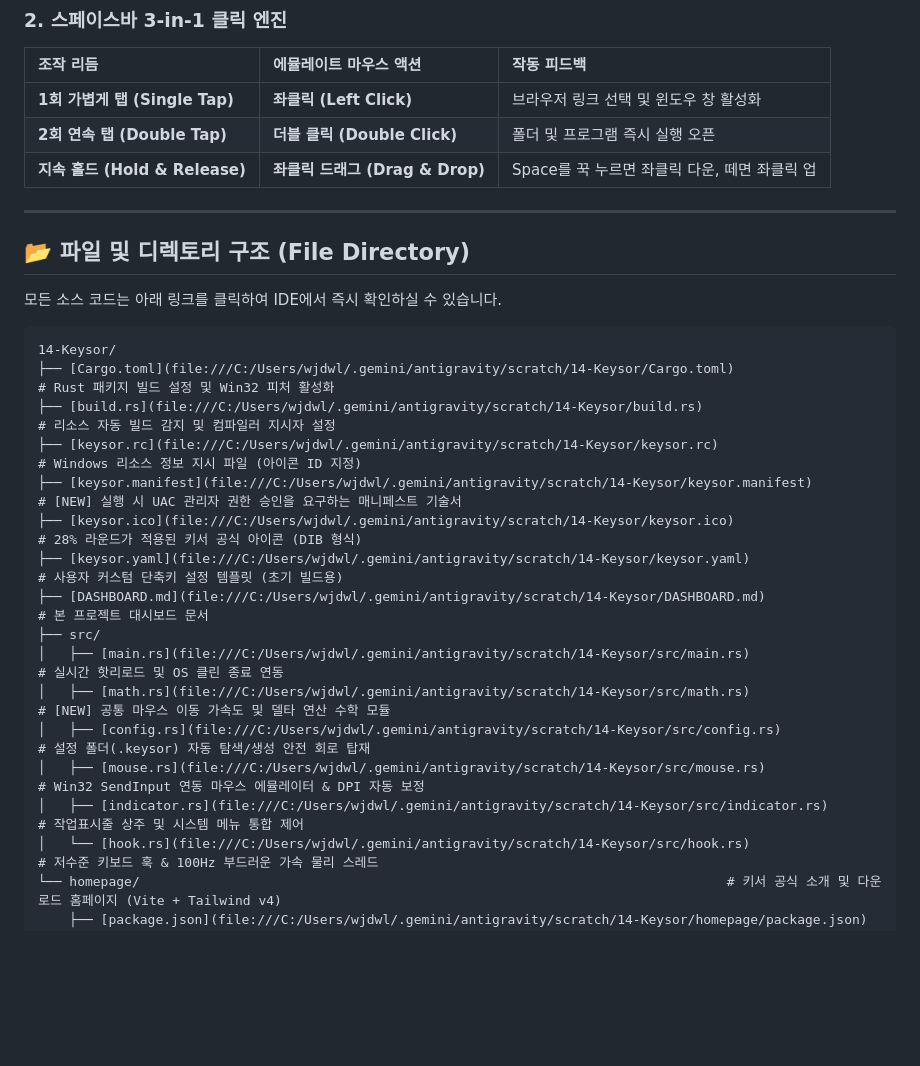
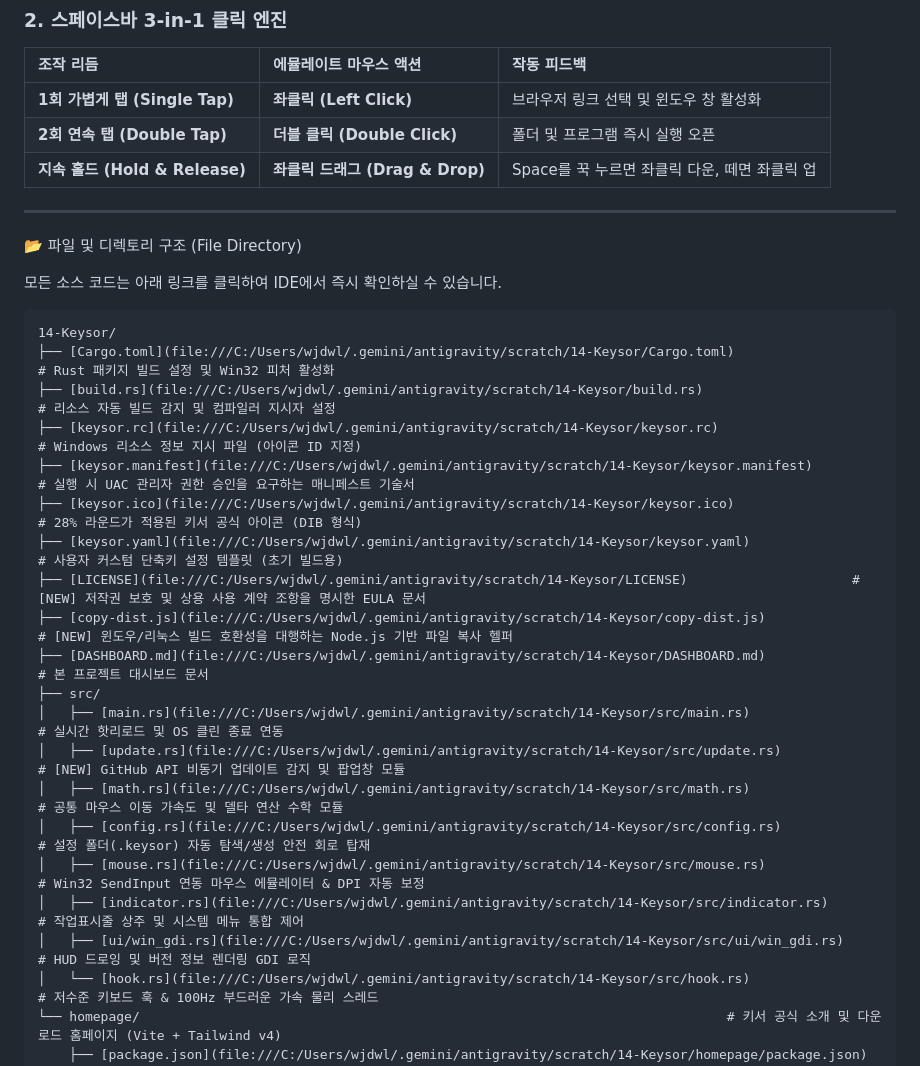
Before and after one commit to Ledpa7/keysor, a Markdown page: DASHBOARD.md, the part around one of its changes. Rendered like a GitHub page; blank space fills up the shorter version.

Commit message:
docs: update DASHBOARD.md with latest development activities

```diff
--- a/DASHBOARD.md
+++ b/DASHBOARD.md
@@ -223,7 +228,7 @@ graph TD
 
 ---
 
-## 📂 파일 및 디렉토리 구조 (File Directory)
+📂 파일 및 디렉토리 구조 (File Directory)
 
 모든 소스 코드는 아래 링크를 클릭하여 IDE에서 즉시 확인하실 수 있습니다.
 
@@ -232,16 +237,20 @@ graph TD
 ├── [Cargo.toml](file:///C:/Users/wjdwl/.gemini/antigravity/scratch/14-Keysor/Cargo.toml)                  # Rust 패키지 빌드 설정 및 Win32 피처 활성화
 ├── [build.rs](file:///C:/Users/wjdwl/.gemini/antigravity/scratch/14-Keysor/build.rs)                      # 리소스 자동 빌드 감지 및 컴파일러 지시자 설정
 ├── [keysor.rc](file:///C:/Users/wjdwl/.gemini/antigravity/scratch/14-Keysor/keysor.rc)                    # Windows 리소스 정보 지시 파일 (아이콘 ID 지정)
-├── [keysor.manifest](file:///C:/Users/wjdwl/.gemini/antigravity/scratch/14-Keysor/keysor.manifest)              # [NEW] 실행 시 UAC 관리자 권한 승인을 요구하는 매니페스트 기술서
+├── [keysor.manifest](file:///C:/Users/wjdwl/.gemini/antigravity/scratch/14-Keysor/keysor.manifest)              # 실행 시 UAC 관리자 권한 승인을 요구하는 매니페스트 기술서
 ├── [keysor.ico](file:///C:/Users/wjdwl/.gemini/antigravity/scratch/14-Keysor/keysor.ico)                   # 28% 라운드가 적용된 키서 공식 아이콘 (DIB 형식)
 ├── [keysor.yaml](file:///C:/Users/wjdwl/.gemini/antigravity/scratch/14-Keysor/keysor.yaml)                 # 사용자 커스텀 단축키 설정 템플릿 (초기 빌드용)
+├── [LICENSE](file:///C:/Users/wjdwl/.gemini/antigravity/scratch/14-Keysor/LICENSE)                     # [NEW] 저작권 보호 및 상용 사용 계약 조항을 명시한 EULA 문서
+├── [copy-dist.js](file:///C:/Users/wjdwl/.gemini/antigravity/scratch/14-Keysor/copy-dist.js)               # [NEW] 윈도우/리눅스 빌드 호환성을 대행하는 Node.js 기반 파일 복사 헬퍼
 ├── [DASHBOARD.md](file:///C:/Users/wjdwl/.gemini/antigravity/scratch/14-Keysor/DASHBOARD.md)               # 본 프로젝트 대시보드 문서
 ├── src/
 │   ├── [main.rs](file:///C:/Users/wjdwl/.gemini/antigravity/scratch/14-Keysor/src/main.rs)                 # 실시간 핫리로드 및 OS 클린 종료 연동
-│   ├── [math.rs](file:///C:/Users/wjdwl/.gemini/antigravity/scratch/14-Keysor/src/math.rs)                 # [NEW] 공통 마우스 이동 가속도 및 델타 연산 수학 모듈
+│   ├── [update.rs](file:///C:/Users/wjdwl/.gemini/antigravity/scratch/14-Keysor/src/update.rs)               # [NEW] GitHub API 비동기 업데이트 감지 및 팝업창 모듈
+│   ├── [math.rs](file:///C:/Users/wjdwl/.gemini/antigravity/scratch/14-Keysor/src/math.rs)                 # 공통 마우스 이동 가속도 및 델타 연산 수학 모듈
 │   ├── [config.rs](file:///C:/Users/wjdwl/.gemini/antigravity/scratch/14-Keysor/src/config.rs)             # 설정 폴더(.keysor) 자동 탐색/생성 안전 회로 탑재
 │   ├── [mouse.rs](file:///C:/Users/wjdwl/.gemini/antigravity/scratch/14-Keysor/src/mouse.rs)               # Win32 SendInput 연동 마우스 에뮬레이터 & DPI 자동 보정
 │   ├── [indicator.rs](file:///C:/Users/wjdwl/.gemini/antigravity/scratch/14-Keysor/src/indicator.rs)           # 작업표시줄 상주 및 시스템 메뉴 통합 제어
+│   ├── [ui/win_gdi.rs](file:///C:/Users/wjdwl/.gemini/antigravity/scratch/14-Keysor/src/ui/win_gdi.rs)         # HUD 드로잉 및 버전 정보 렌더링 GDI 로직
 │   └── [hook.rs](file:///C:/Users/wjdwl/.gemini/antigravity/scratch/14-Keysor/src/hook.rs)                 # 저수준 키보드 훅 & 100Hz 부드러운 가속 물리 스레드
 └── homepage/                                                                           # 키서 공식 소개 및 다운로드 홈페이지 (Vite + Tailwind v4)
     ├── [package.json](file:///C:/Users/wjdwl/.gemini/antigravity/scratch/14-Keysor/homepage/package.json)          # 웹 의존성 및 스크립트 설정
```
Also changed, not shown: other parts of DASHBOARD.md (+19 -14 lines).
